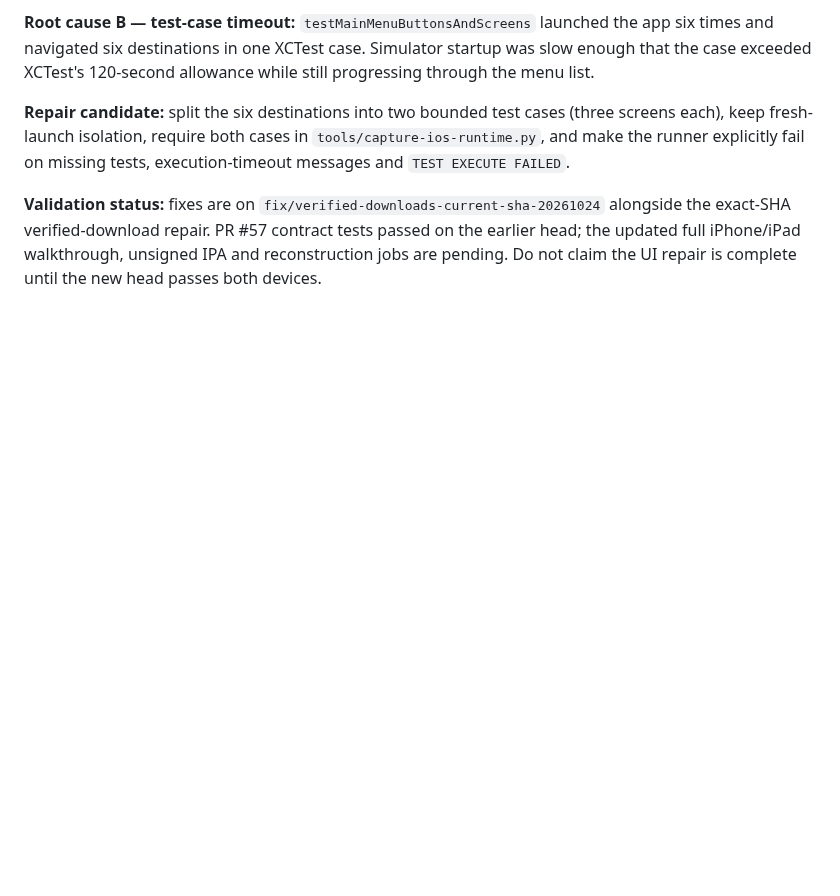
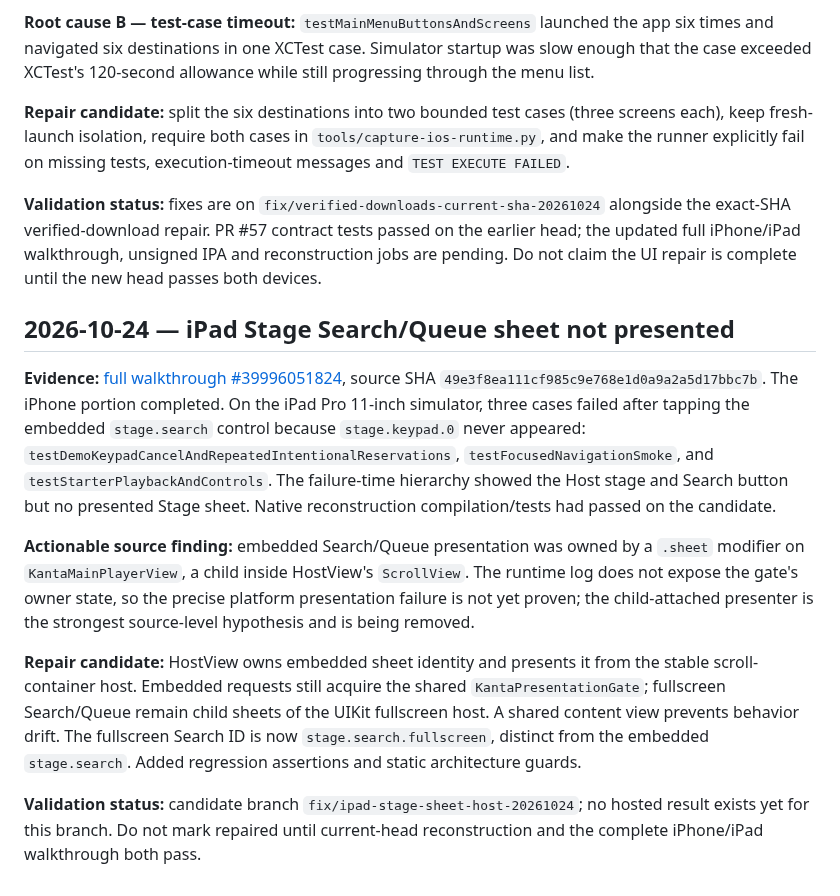
Before and after one commit to Kanta-studio/Kanta-reborn, a Markdown page: docs/CI_FAILURE_REPAIR_LEDGER.md, the part around the change. Rendered like a GitHub page; blank space fills up the shorter version.

Commit message:
docs(ci): record iPad stage presentation failure

```diff
--- a/docs/CI_FAILURE_REPAIR_LEDGER.md
+++ b/docs/CI_FAILURE_REPAIR_LEDGER.md
@@ -189,3 +189,13 @@ The fullscreen and session-save repair commits recorded above were folded into `
 **Repair candidate:** split the six destinations into two bounded test cases (three screens each), keep fresh-launch isolation, require both cases in `tools/capture-ios-runtime.py`, and make the runner explicitly fail on missing tests, execution-timeout messages and `TEST EXECUTE FAILED`.
 
 **Validation status:** fixes are on `fix/verified-downloads-current-sha-20261024` alongside the exact-SHA verified-download repair. PR #57 contract tests passed on the earlier head; the updated full iPhone/iPad walkthrough, unsigned IPA and reconstruction jobs are pending. Do not claim the UI repair is complete until the new head passes both devices.
+
+## 2026-10-24 — iPad Stage Search/Queue sheet not presented
+
+**Evidence:** [full walkthrough #39996051824](https://github.com/usermalik20-del/Kanta-reborn/actions/runs/39996051824), source SHA `49e3f8ea111cf985c9e768e1d0a9a2a5d17bbc7b`. The iPhone portion completed. On the iPad Pro 11-inch simulator, three cases failed after tapping the embedded `stage.search` control because `stage.keypad.0` never appeared: `testDemoKeypadCancelAndRepeatedIntentionalReservations`, `testFocusedNavigationSmoke`, and `testStarterPlaybackAndControls`. The failure-time hierarchy showed the Host stage and Search button but no presented Stage sheet. Native reconstruction compilation/tests had passed on the candidate.
+
+**Actionable source finding:** embedded Search/Queue presentation was owned by a `.sheet` modifier on `KantaMainPlayerView`, a child inside HostView's `ScrollView`. The runtime log does not expose the gate's owner state, so the precise platform presentation failure is not yet proven; the child-attached presenter is the strongest source-level hypothesis and is being removed.
+
+**Repair candidate:** HostView owns embedded sheet identity and presents it from the stable scroll-container host. Embedded requests still acquire the shared `KantaPresentationGate`; fullscreen Search/Queue remain child sheets of the UIKit fullscreen host. A shared content view prevents behavior drift. The fullscreen Search ID is now `stage.search.fullscreen`, distinct from the embedded `stage.search`. Added regression assertions and static architecture guards.
+
+**Validation status:** candidate branch `fix/ipad-stage-sheet-host-20261024`; no hosted result exists yet for this branch. Do not mark repaired until current-head reconstruction and the complete iPhone/iPad walkthrough both pass.
```
